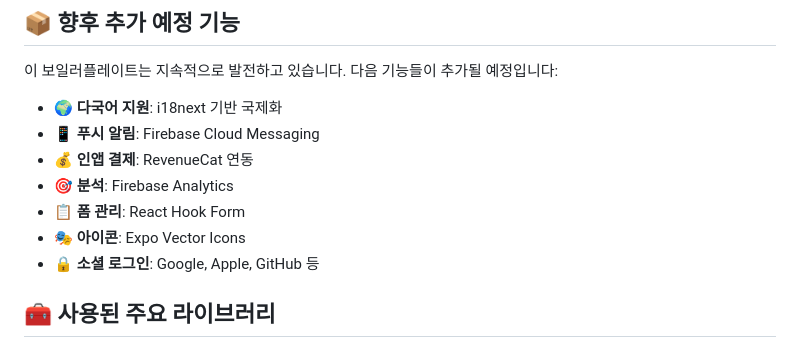
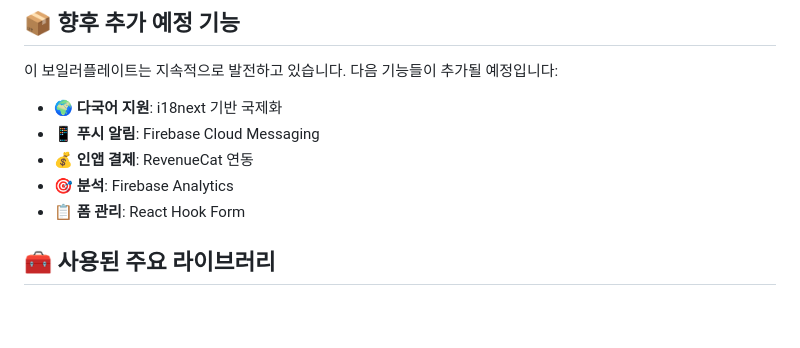
Before and after one commit to onepunch-tk/rn-expo-boilerplate, a Markdown page: README.md, the part around the change. Rendered like a GitHub page; blank space fills up the shorter version.

```diff
--- a/README.md
+++ b/README.md
@@ -1103,8 +1103,6 @@ npm run build:plugin
 - 💰 **인앱 결제**: RevenueCat 연동
 - 🎯 **분석**: Firebase Analytics
 - 📋 **폼 관리**: React Hook Form
-- 🎭 **아이콘**: Expo Vector Icons
-- 🔒 **소셜 로그인**: Google, Apple, GitHub 등
 
 ## 🧰 사용된 주요 라이브러리
 
```
